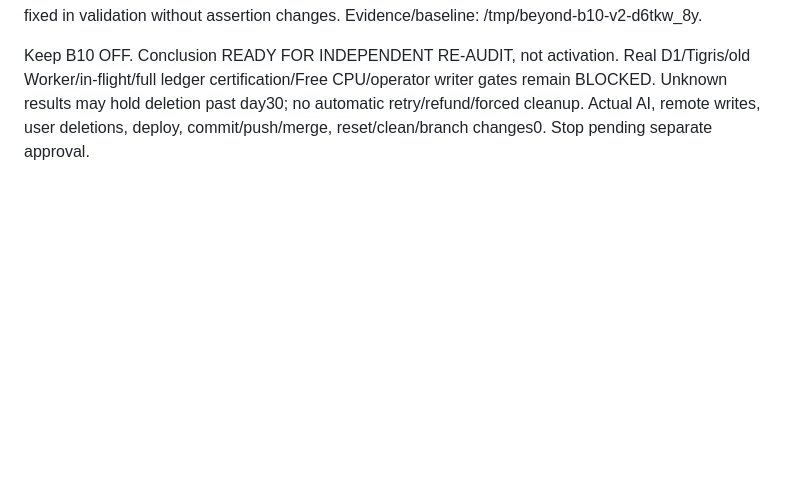
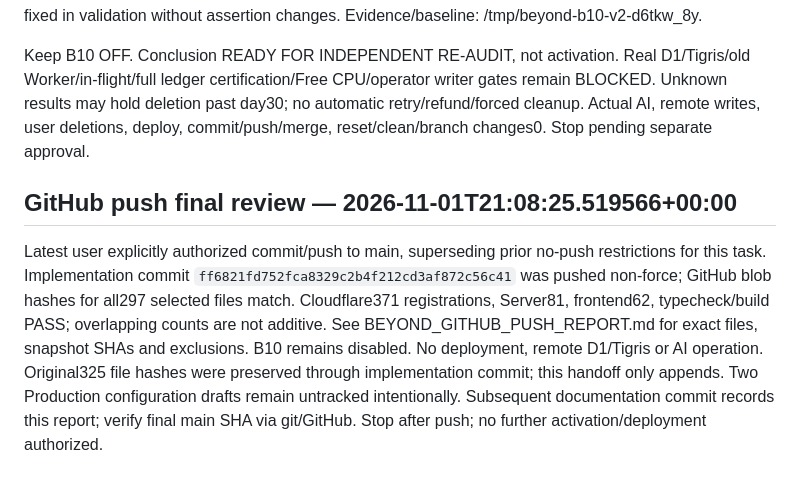
Before and after one commit to itachi486/beyond, a Markdown page: NEXT_SESSION.md, the part around the change. Rendered like a GitHub page; blank space fills up the shorter version.

Commit message:
docs: record verified GitHub push

```diff
--- a/NEXT_SESSION.md
+++ b/NEXT_SESSION.md
@@ -849,3 +849,8 @@ Read BEYOND_PHASE2_B10_FAIL_REMEDIATION_REPORT_V2.md. Six independent counterexa
 Tests: full Cloudflare320/320, server81/81, frontend62/62, build/typecheck PASS; subsequent affected schema suite53/53 and new V2 regression15/15 PASS. Existing166/32/20 and PASS18 checks preserved; existing test file hashes unchanged. One initial v1 companion-description omission regression fixed in validation without assertion changes. Evidence/baseline: /tmp/beyond-b10-v2-d6tkw_8y.
 
 Keep B10 OFF. Conclusion READY FOR INDEPENDENT RE-AUDIT, not activation. Real D1/Tigris/old Worker/in-flight/full ledger certification/Free CPU/operator writer gates remain BLOCKED. Unknown results may hold deletion past day30; no automatic retry/refund/forced cleanup. Actual AI, remote writes, user deletions, deploy, commit/push/merge, reset/clean/branch changes0. Stop pending separate approval.
+
+
+## GitHub push final review — 2026-11-01T21:08:25.519566+00:00
+
+Latest user explicitly authorized commit/push to main, superseding prior no-push restrictions for this task. Implementation commit `ff6821fd752fca8329c2b4f212cd3af872c56c41` was pushed non-force; GitHub blob hashes for all297 selected files match. Cloudflare371 registrations, Server81, frontend62, typecheck/build PASS; overlapping counts are not additive. See BEYOND_GITHUB_PUSH_REPORT.md for exact files, snapshot SHAs and exclusions. B10 remains disabled. No deployment, remote D1/Tigris or AI operation. Original325 file hashes were preserved through implementation commit; this handoff only appends. Two Production configuration drafts remain untracked intentionally. Subsequent documentation commit records this report; verify final main SHA via git/GitHub. Stop after push; no further activation/deployment authorized.
```
Also changed, not shown: BEYOND_GITHUB_PUSH_REPORT.md (added, +402 -0 lines).
